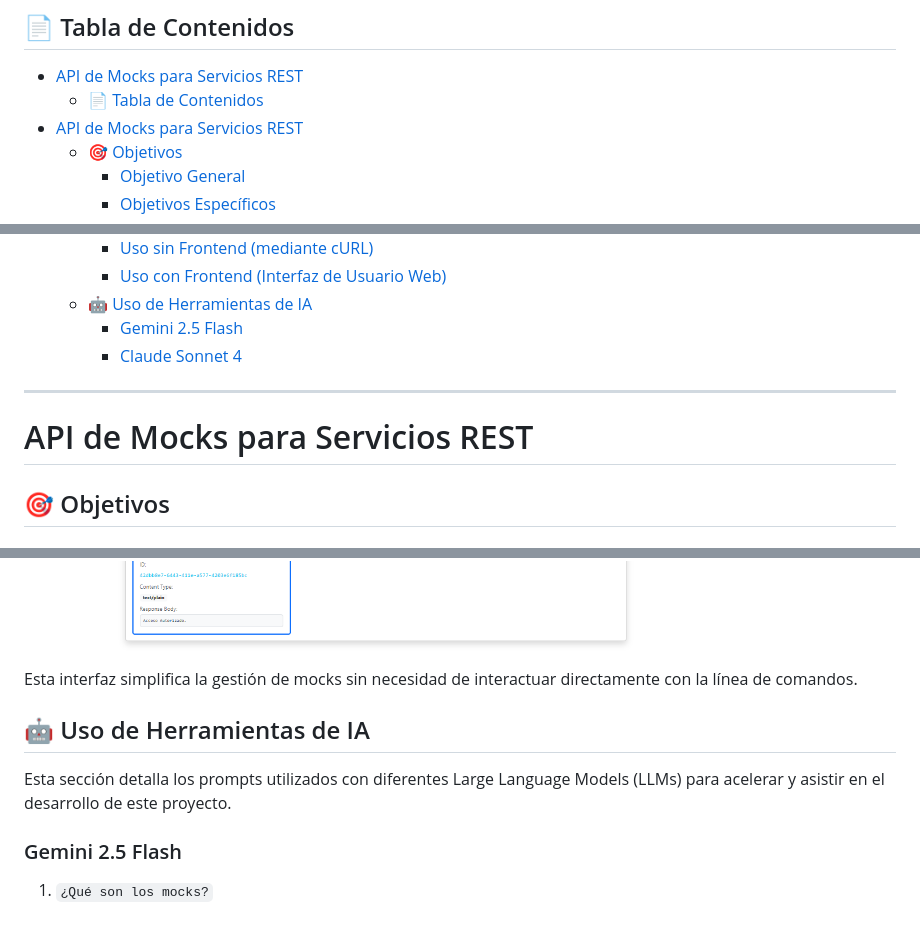
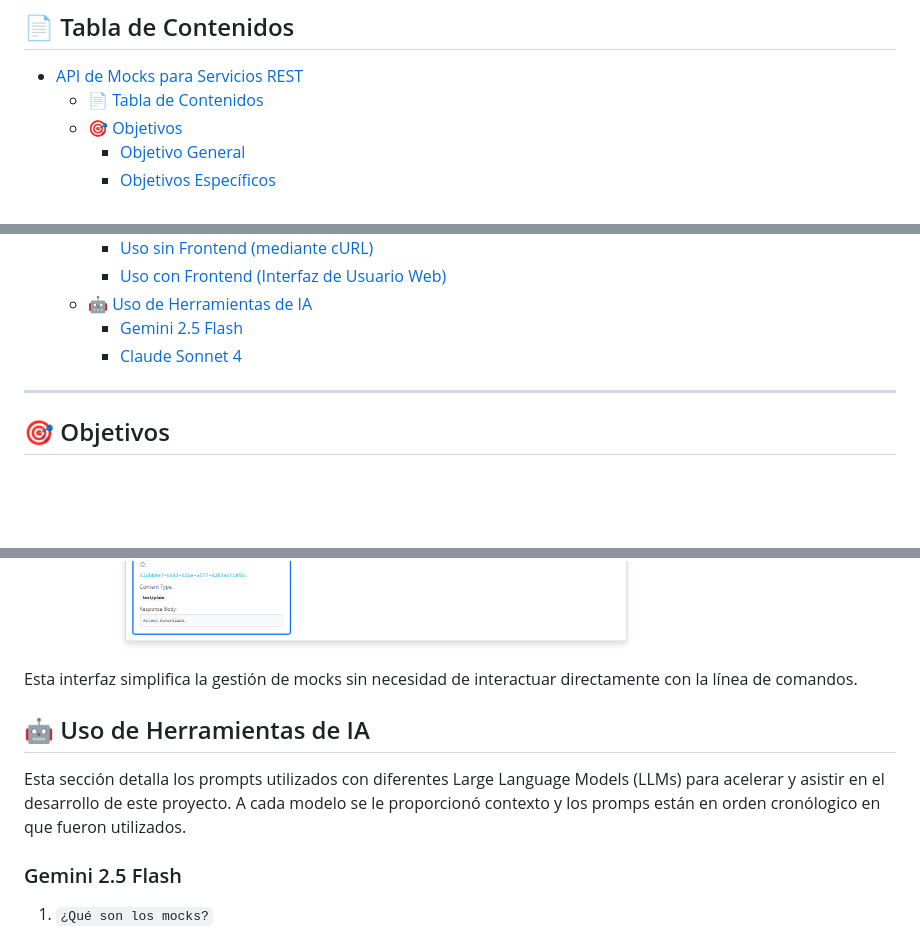
Before and after one commit to Ennero/challengestart_EnnerMendizabal, a Markdown page: README.md, 3 parts joined by grey strips. GitHub-like rendering; blank space fills up the shorter version.

```diff
--- a/README.md
+++ b/README.md
@@ -4,7 +4,6 @@
 
 - [API de Mocks para Servicios REST](#api-de-mocks-para-servicios-rest)
   - [📄 Tabla de Contenidos](#-tabla-de-contenidos)
-- [API de Mocks para Servicios REST](#api-de-mocks-para-servicios-rest-1)
   - [🎯 Objetivos](#-objetivos)
     - [Objetivo General](#objetivo-general)
     - [Objetivos Específicos](#objetivos-específicos)
@@ -33,7 +32,6 @@
 
 ---
 
-# API de Mocks para Servicios REST
 ## 🎯 Objetivos
 
 ### Objetivo General
@@ -434,11 +456,12 @@ Partiendo de la interfaz inicial:
     Al confirmar, el mock será eliminado de la lista:
     ![frontend6](imgs/frontend6.png)
 
+
 Esta interfaz simplifica la gestión de mocks sin necesidad de interactuar directamente con la línea de comandos.
 
 ## 🤖 Uso de Herramientas de IA
 
-Esta sección detalla los prompts utilizados con diferentes Large Language Models (LLMs) para acelerar y asistir en el desarrollo de este proyecto.
+Esta sección detalla los prompts utilizados con diferentes Large Language Models (LLMs) para acelerar y asistir en el desarrollo de este proyecto. A cada modelo se le proporcionó contexto y los promps están en orden cronólogico en que fueron utilizados.
 
 ### Gemini 2.5 Flash
 
```
Also changed, not shown: other parts of README.md (+28 -3 lines), imgs/tuto_sin_frontend18.png (added), imgs/tuto_sin_frontend19.png (added), 1 other file.
